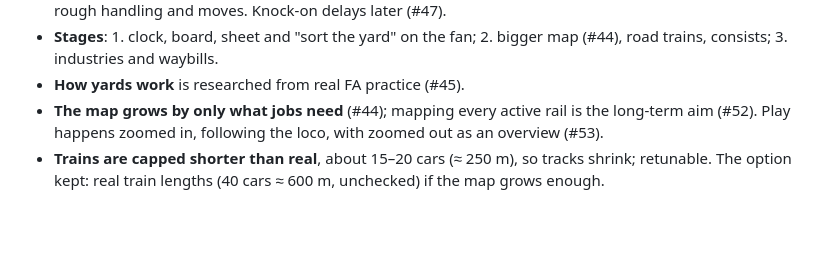
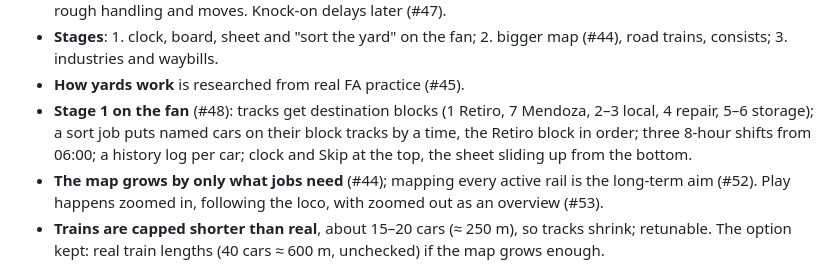
Before and after one commit to GodOfWards/Switching-yard, a Markdown page: docs/decisions.md, the part around the change. Drawn GitHub-style; blank space fills up the shorter version.

Commit message:
Log the stage 1 job calls
Co-Authored-By: Claude Opus 5.5 (1M context) <noreply@anthropic.com>
Claude-Session: https://claude.ai/code/session_01841C17Bjq2hdwuqeciYUVv

```diff
--- a/docs/decisions.md
+++ b/docs/decisions.md
@@ -29,6 +29,11 @@ three stages (#48, #49, #50).
 - **Stages**: 1. clock, board, sheet and "sort the yard" on the fan;
   2. bigger map (#44), road trains, consists; 3. industries and waybills.
 - **How yards work** is researched from real FA practice (#45).
+- **Stage 1 on the fan** (#48): tracks get destination blocks (1 Retiro,
+  7 Mendoza, 2–3 local, 4 repair, 5–6 storage); a sort job puts named cars
+  on their block tracks by a time, the Retiro block in order; three 8-hour
+  shifts from 06:00; a history log per car; clock and Skip at the top, the
+  sheet sliding up from the bottom.
 - **The map grows by only what jobs need** (#44); mapping every active
   rail is the long-term aim (#52). Play happens zoomed in, following the
   loco, with zoomed out as an overview (#53).
```
